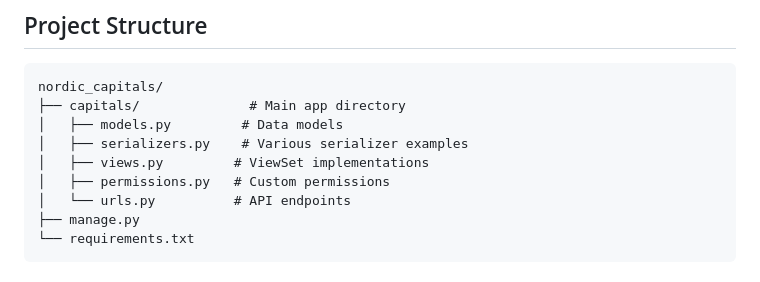
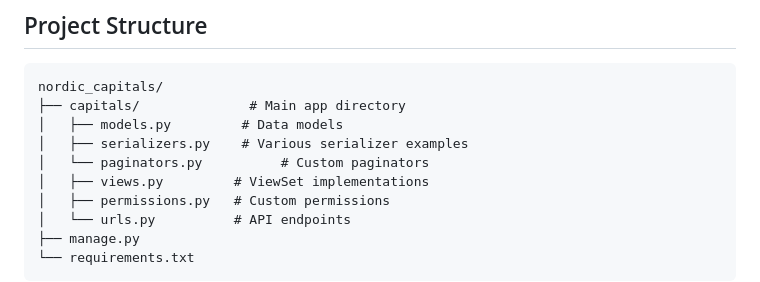
Before and after one commit to donko1/drf_showing_example_site, a Markdown page: README.md, the part around the change. Drawn GitHub-style.

```diff
--- a/README.md
+++ b/README.md
@@ -56,6 +56,7 @@ nordic_capitals/
 ├── capitals/              # Main app directory
 │   ├── models.py         # Data models
 │   ├── serializers.py    # Various serializer examples
+│   └── paginators.py          # Custom paginators
 │   ├── views.py         # ViewSet implementations
 │   ├── permissions.py   # Custom permissions
 │   └── urls.py          # API endpoints
```
